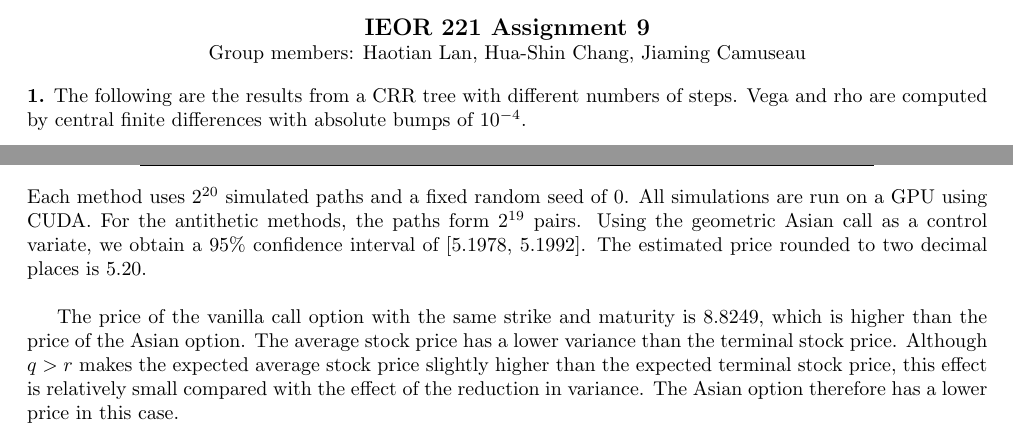
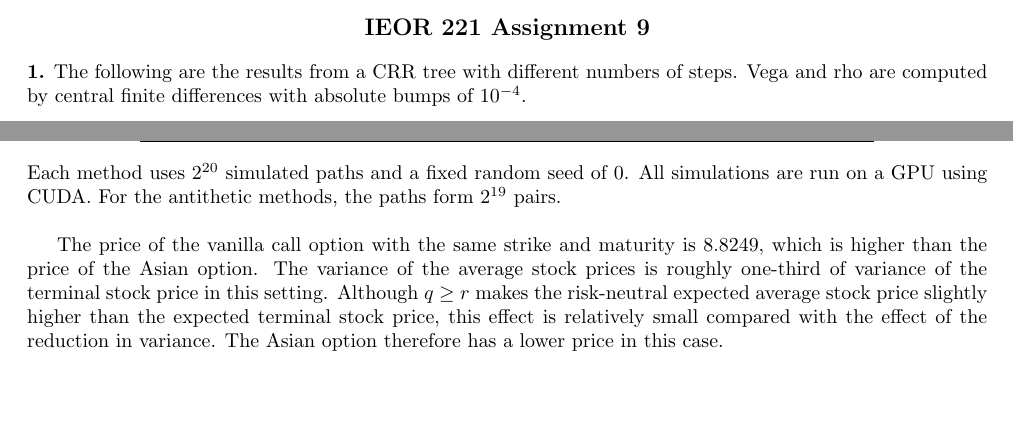
Before and after one commit to HuashinChang/ieor-221-group-project, a LaTeX document (answers.tex): two parts of pages 1 and 2 of 2, joined at a grey line, cut so that both start at the same text, the shorter picture padded with empty space. Compiled offline with pdfLaTeX.

Commit message:
modify answer to p2

```diff
--- a/answers.tex
+++ b/answers.tex
@@ -7,8 +7,7 @@
 
 \begin{document}
 \begin{center}
-    {\large\textbf{IEOR 221 Assignment 9}}\\
-    Group members: Haotian Lan, Hua-Shin Chang, Jiaming Camuseau
+    {\large\textbf{IEOR 221 Assignment 9}}
 \end{center}
 
 \noindent\textbf{1.} The following are the results from a CRR tree with different numbers of steps. Vega and rho are computed by central finite differences with absolute bumps of $10^{-4}$.
@@ -89,7 +88,7 @@ For the control variate method, we use two control variates: the terminal stock
 \end{tabular}
 \end{center}
 
-\noindent Each method uses $2^{20}$ simulated paths and a fixed random seed of $0$. All simulations are run on a GPU using CUDA. For the antithetic methods, the paths form $2^{19}$ pairs. Using the geometric Asian call as a control variate, we obtain a 95\% confidence interval of [5.1978, 5.1992]. The estimated price rounded to two decimal places is 5.20.\\
+\noindent Each method uses $2^{20}$ simulated paths and a fixed random seed of $0$. All simulations are run on a GPU using CUDA. For the antithetic methods, the paths form $2^{19}$ pairs. \\
 
-The price of the vanilla call option with the same strike and maturity is $8.8249$, which is higher than the price of the Asian option. The average stock price has a lower variance than the terminal stock price. Although $q > r$ makes the expected average stock price slightly higher than the expected terminal stock price, this effect is relatively small compared with the effect of the reduction in variance. The Asian option therefore has a lower price in this case.
+The price of the vanilla call option with the same strike and maturity is $8.8249$, which is higher than the price of the Asian option. The variance of the average stock prices is roughly one-third of variance of the terminal stock price in this setting. Although $q\geq r$ makes the risk-neutral expected average stock price slightly higher than the expected terminal stock price, this effect is relatively small compared with the effect of the reduction in variance. The Asian option therefore has a lower price in this case.
 \end{document}
```
Also changed, not shown: answers.pdf.
